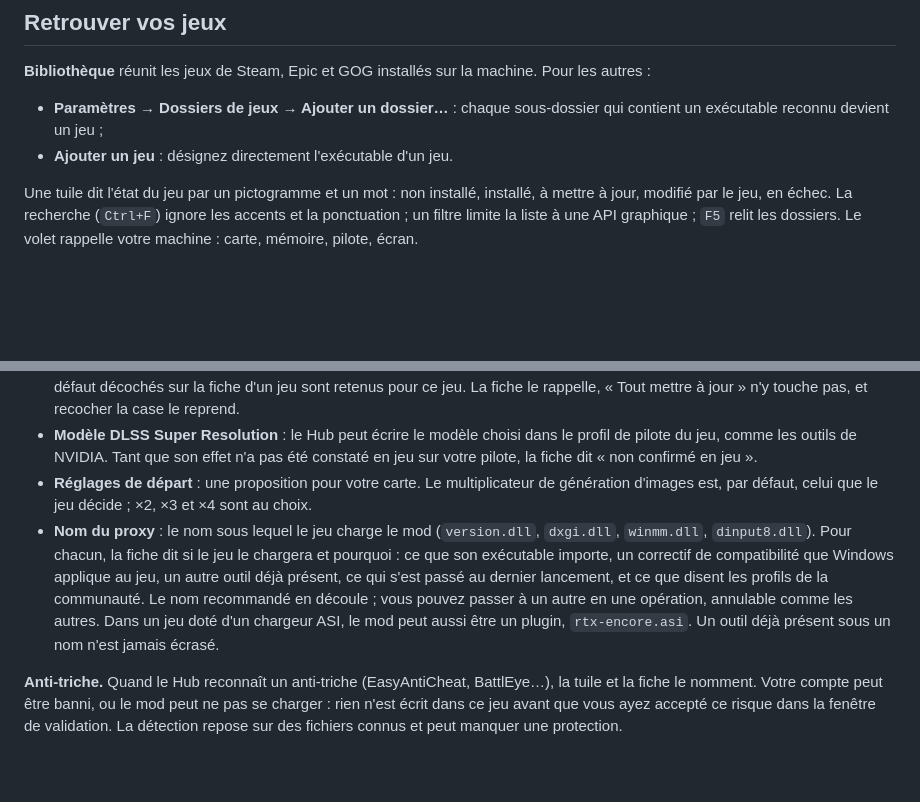
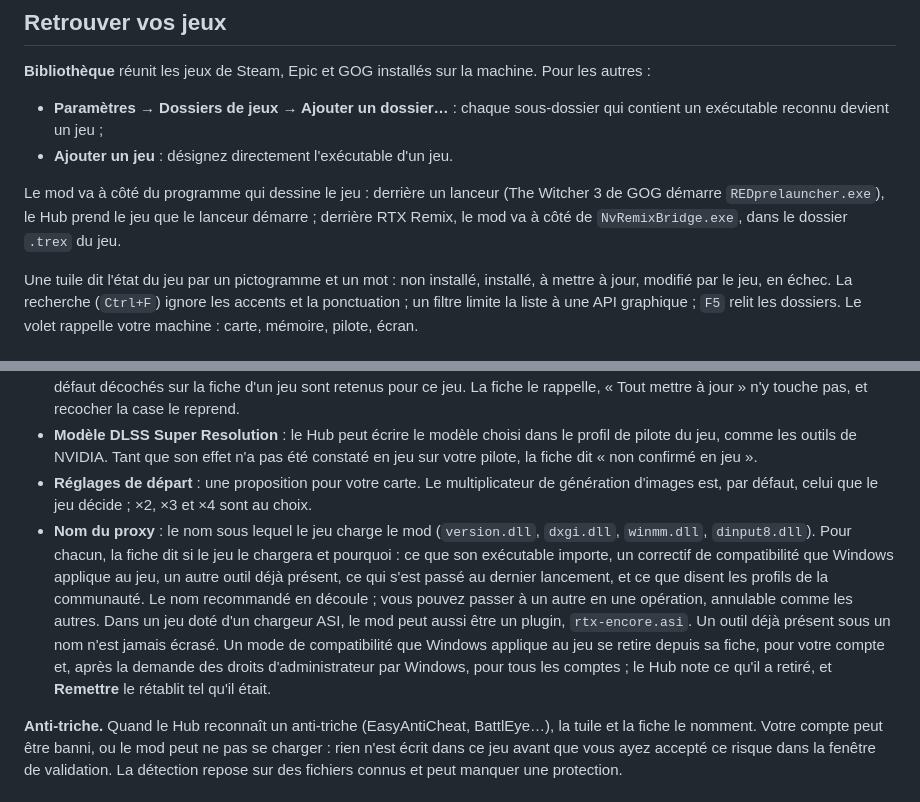
Before and after one commit to SilyNoMeta/rtx-encore-hub, a Markdown page: docs/USER-GUIDE.fr.md, 2 parts joined by grey strips. Drawn GitHub-style; blank space fills up the shorter version.

Commit message:
docs: RTX Encore Hub 1.0.1, the mod beside the program that draws and compatibility modes put back
Co-authored-by: Claude <noreply@anthropic.com>

```diff
--- a/docs/USER-GUIDE.fr.md
+++ b/docs/USER-GUIDE.fr.md
@@ -23,6 +23,8 @@ Le Hub cherche ses propres mises à jour à son démarrage, puis une fois par jo
 - **Paramètres → Dossiers de jeux → Ajouter un dossier…** : chaque sous-dossier qui contient un exécutable reconnu devient un jeu ;
 - **Ajouter un jeu** : désignez directement l'exécutable d'un jeu.
 
+Le mod va à côté du programme qui dessine le jeu : derrière un lanceur (The Witcher 3 de GOG démarre `REDprelauncher.exe`), le Hub prend le jeu que le lanceur démarre ; derrière RTX Remix, le mod va à côté de `NvRemixBridge.exe`, dans le dossier `.trex` du jeu.
+
 Une tuile dit l'état du jeu par un pictogramme et un mot : non installé, installé, à mettre à jour, modifié par le jeu, en échec. La recherche (`Ctrl+F`) ignore les accents et la ponctuation ; un filtre limite la liste à une API graphique ; `F5` relit les dossiers. Le volet rappelle votre machine : carte, mémoire, pilote, écran.
 
 ## Lire la fiche d'un jeu
@@ -37,7 +39,7 @@ Choisissez une tuile.
 - **Ce que vous décochez dans un jeu y reste laissé de côté** : une DLL NVIDIA, les plugins Streamline ou vos presets par défaut décochés sur la fiche d'un jeu sont retenus pour ce jeu. La fiche le rappelle, « Tout mettre à jour » n'y touche pas, et recocher la case le reprend.
 - **Modèle DLSS Super Resolution** : le Hub peut écrire le modèle choisi dans le profil de pilote du jeu, comme les outils de NVIDIA. Tant que son effet n'a pas été constaté en jeu sur votre pilote, la fiche dit « non confirmé en jeu ».
 - **Réglages de départ** : une proposition pour votre carte. Le multiplicateur de génération d'images est, par défaut, celui que le jeu décide ; ×2, ×3 et ×4 sont au choix.
-- **Nom du proxy** : le nom sous lequel le jeu charge le mod (`version.dll`, `dxgi.dll`, `winmm.dll`, `dinput8.dll`). Pour chacun, la fiche dit si le jeu le chargera et pourquoi : ce que son exécutable importe, un correctif de compatibilité que Windows applique au jeu, un autre outil déjà présent, ce qui s'est passé au dernier lancement, et ce que disent les profils de la communauté. Le nom recommandé en découle ; vous pouvez passer à un autre en une opération, annulable comme les autres. Dans un jeu doté d'un chargeur ASI, le mod peut aussi être un plugin, `rtx-encore.asi`. Un outil déjà présent sous un nom n'est jamais écrasé.
+- **Nom du proxy** : le nom sous lequel le jeu charge le mod (`version.dll`, `dxgi.dll`, `winmm.dll`, `dinput8.dll`). Pour chacun, la fiche dit si le jeu le chargera et pourquoi : ce que son exécutable importe, un correctif de compatibilité que Windows applique au jeu, un autre outil déjà présent, ce qui s'est passé au dernier lancement, et ce que disent les profils de la communauté. Le nom recommandé en découle ; vous pouvez passer à un autre en une opération, annulable comme les autres. Dans un jeu doté d'un chargeur ASI, le mod peut aussi être un plugin, `rtx-encore.asi`. Un outil déjà présent sous un nom n'est jamais écrasé. Un mode de compatibilité que Windows applique au jeu se retire depuis sa fiche, pour votre compte et, après la demande des droits d'administrateur par Windows, pour tous les comptes ; le Hub note ce qu'il a retiré, et **Remettre** le rétablit tel qu'il était.
 
 **Anti-triche.** Quand le Hub reconnaît un anti-triche (EasyAntiCheat, BattlEye…), la tuile et la fiche le nomment. Votre compte peut être banni, ou le mod peut ne pas se charger : rien n'est écrit dans ce jeu avant que vous ayez accepté ce risque dans la fenêtre de validation. La détection repose sur des fichiers connus et peut manquer une protection.
 
```
Also changed, not shown: docs/USER-GUIDE.md (+3 -1 lines), docs/USER-GUIDE.zh-CN.md (+3 -1 lines).
